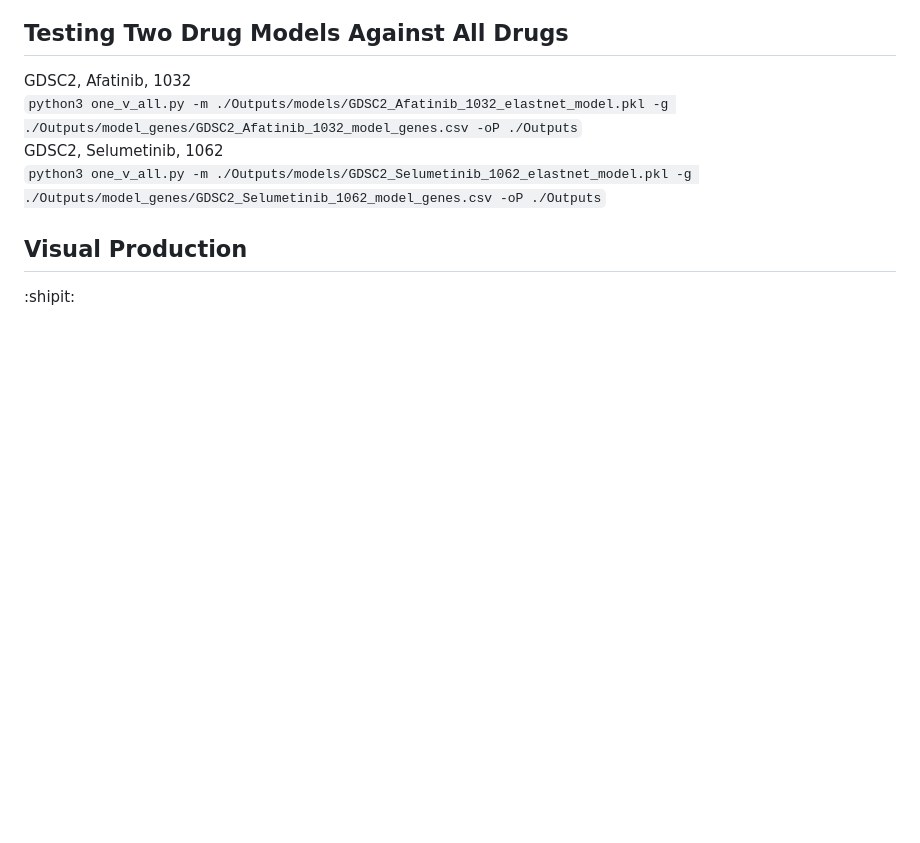
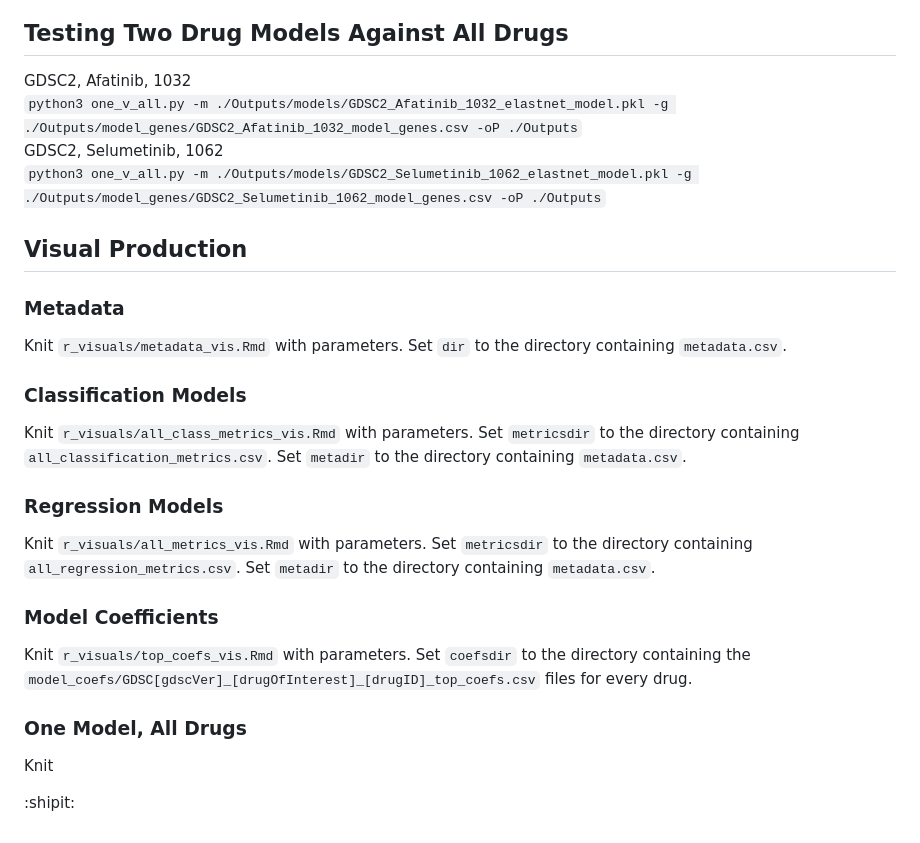
Before and after one commit to fbazzi19/sensitivityPredict, a Markdown page: README.md, the part around the change. GitHub-like rendering; blank space fills up the shorter version.

```diff
--- a/README.md
+++ b/README.md
@@ -125,5 +125,15 @@ GDSC2, Selumetinib, 1062
 `python3 one_v_all.py -m ./Outputs/models/GDSC2_Selumetinib_1062_elastnet_model.pkl -g ./Outputs/model_genes/GDSC2_Selumetinib_1062_model_genes.csv -oP ./Outputs`
 
 ## Visual Production
+### Metadata
+Knit `r_visuals/metadata_vis.Rmd` with parameters. Set `dir` to the directory containing `metadata.csv`.
+### Classification Models
+Knit `r_visuals/all_class_metrics_vis.Rmd` with parameters. Set `metricsdir` to the directory containing `all_classification_metrics.csv`. Set `metadir` to the directory containing `metadata.csv`.
+### Regression Models
+Knit `r_visuals/all_metrics_vis.Rmd` with parameters. Set `metricsdir` to the directory containing `all_regression_metrics.csv`. Set `metadir` to the directory containing `metadata.csv`.
+### Model Coefficients
+Knit `r_visuals/top_coefs_vis.Rmd` with parameters. Set `coefsdir` to the directory containing the `model_coefs/GDSC[gdscVer]_[drugOfInterest]_[drugID]_top_coefs.csv` files for every drug.
+### One Model, All Drugs
+Knit
 
 :shipit:
```
